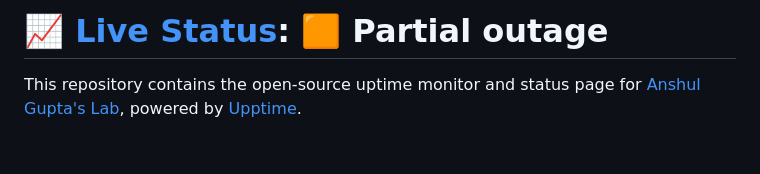
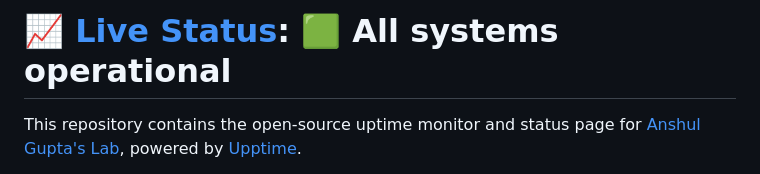
Before and after one commit to ansg191-lab/uptime, a Markdown page: README.md, the part around one of its changes. GitHub-like rendering; blank space fills up the shorter version.

Commit message:
:pencil: Update summary in README [skip ci] [upptime]

```diff
--- a/README.md
+++ b/README.md
@@ -1,4 +1,4 @@
-# [📈 Live Status](https://ansg191-lab.github.io/uptime): <!--live status--> **🟧 Partial outage**
+# [📈 Live Status](https://ansg191-lab.github.io/uptime): <!--live status--> **🟩 All systems operational**
 
 This repository contains the open-source uptime monitor and status page for [Anshul Gupta's Lab](https://anshulg.com), powered by [Upptime](https://github.com/upptime/upptime).
 
```
Also changed, not shown: other parts of README.md (+1 -1 lines).
